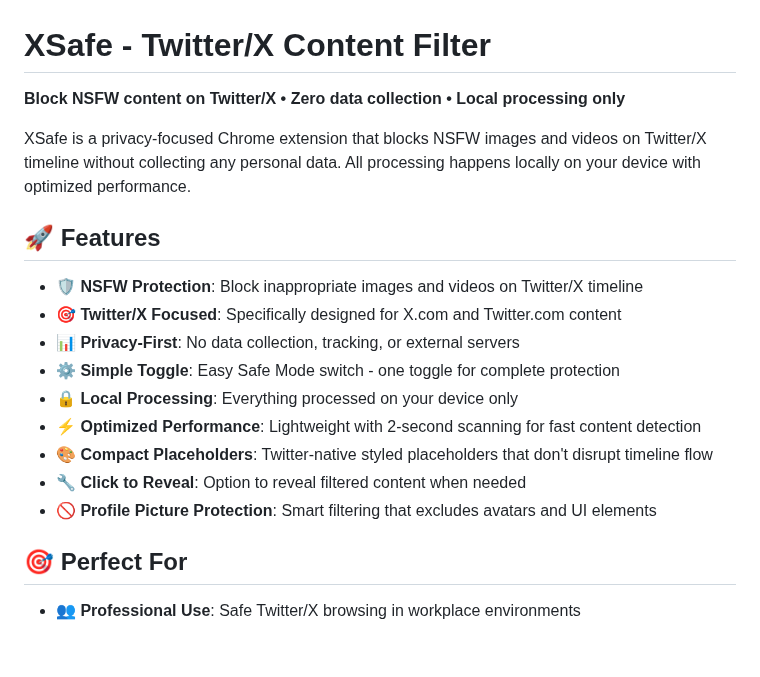
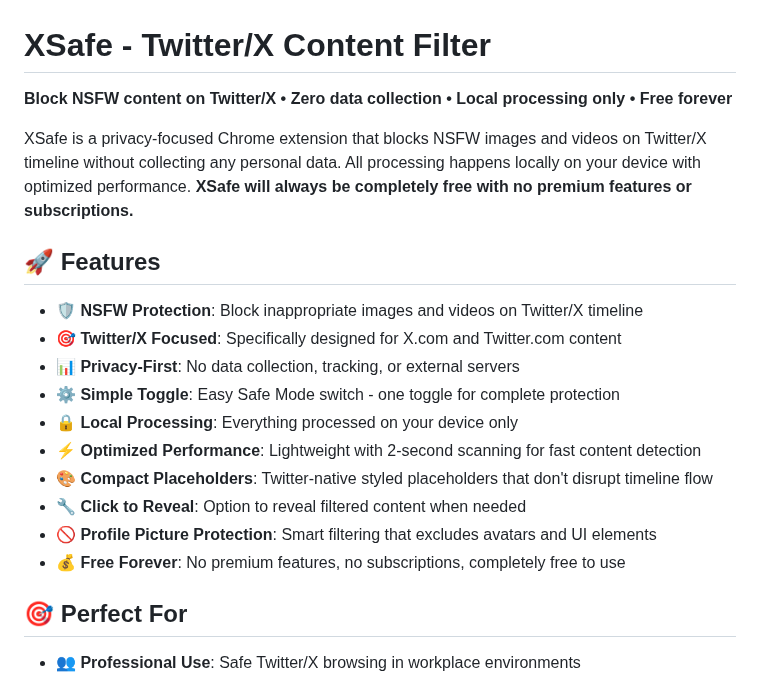
Before and after one commit to AndyBoWu/xsafe, a Markdown page: README.md, the part around the change. Rendered like a GitHub page; blank space fills up the shorter version.

Commit message:
Add commitment to keep XSafe free forever - No premium features, no subscriptions, completely free to use

```diff
--- a/README.md
+++ b/README.md
@@ -1,8 +1,8 @@
 # XSafe - Twitter/X Content Filter
 
-**Block NSFW content on Twitter/X • Zero data collection • Local processing only**
+**Block NSFW content on Twitter/X • Zero data collection • Local processing only • Free forever**
 
-XSafe is a privacy-focused Chrome extension that blocks NSFW images and videos on Twitter/X timeline without collecting any personal data. All processing happens locally on your device with optimized performance.
+XSafe is a privacy-focused Chrome extension that blocks NSFW images and videos on Twitter/X timeline without collecting any personal data. All processing happens locally on your device with optimized performance. **XSafe will always be completely free with no premium features or subscriptions.**
 
 ## 🚀 Features
 
@@ -15,6 +15,7 @@ XSafe is a privacy-focused Chrome extension that blocks NSFW images and videos o
 - **🎨 Compact Placeholders**: Twitter-native styled placeholders that don't disrupt timeline flow
 - **🔧 Click to Reveal**: Option to reveal filtered content when needed
 - **🚫 Profile Picture Protection**: Smart filtering that excludes avatars and UI elements
+- **💰 Free Forever**: No premium features, no subscriptions, completely free to use
 
 ## 🎯 Perfect For
 
```
